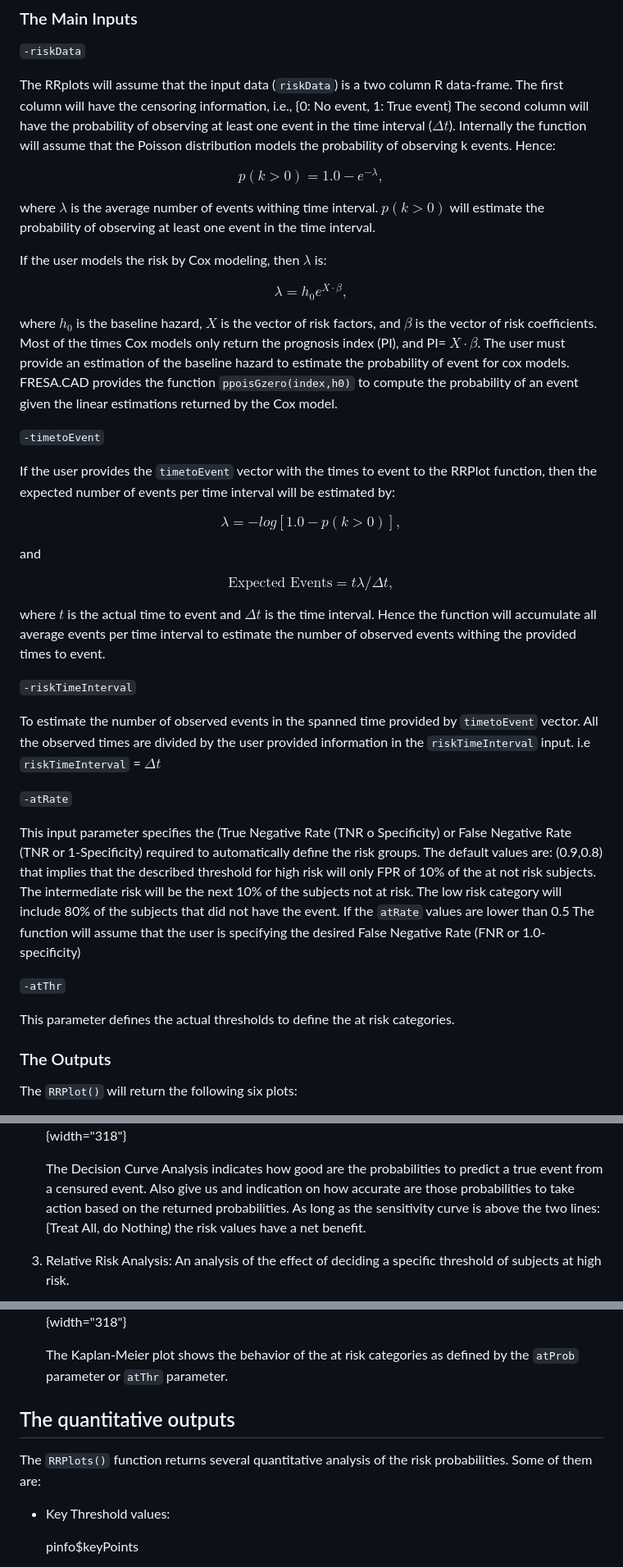
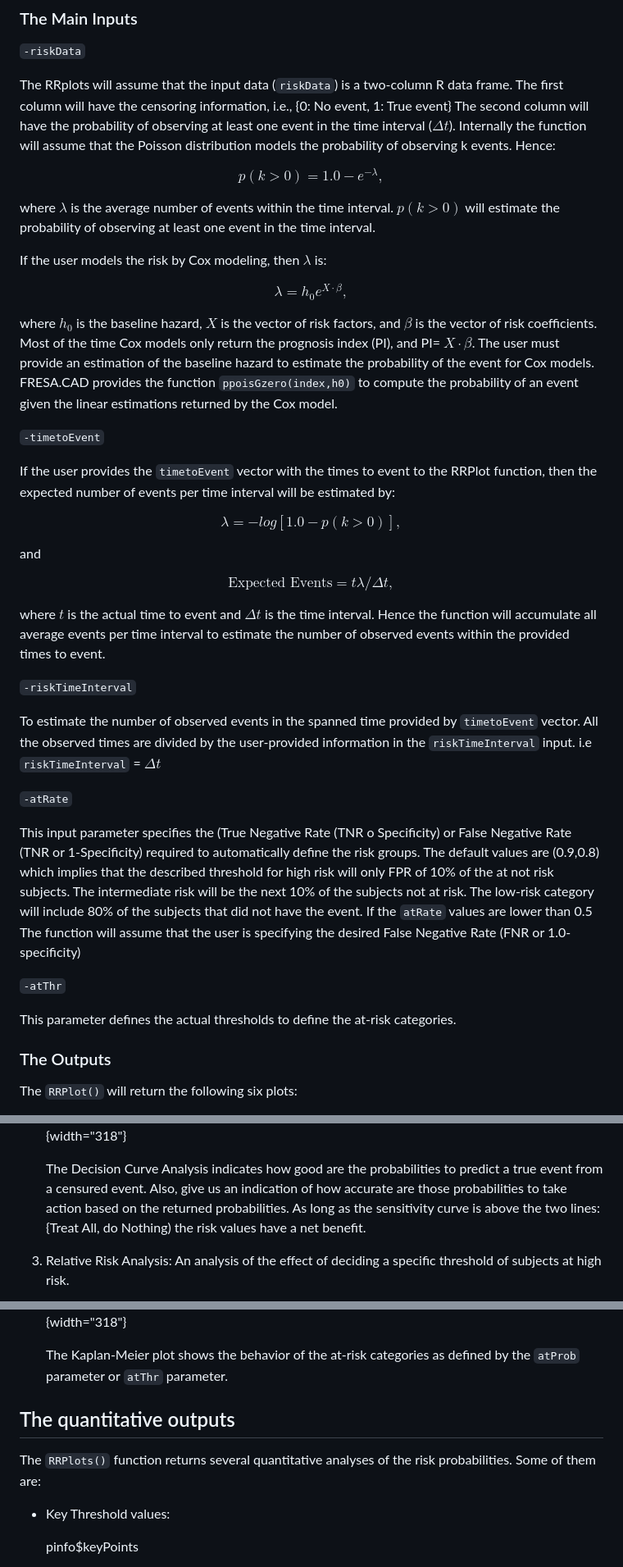
Before and after one commit to joseTamezPena/RISKPLOTS, a Markdown page: README.md, 3 parts joined by grey strips. Shown at 82% size. Rendered like a GitHub page.

```diff
--- a/README.md
+++ b/README.md
@@ -80,13 +80,13 @@ The output is at: <https://rpubs.com/J_Tamez/RRPlotSurvival>
 
 `-riskData`
 
-The RRplots will assume that the input data (`riskData`) is a two column R data-frame. The first column will have the censoring information, i.e., {0: No event, 1: True event} The second column will have the probability of observing at least one event in the time interval ($\Delta t$). Internally the function will assume that the Poisson distribution models the probability of observing k events. Hence:
+The RRplots will assume that the input data (`riskData`) is a two-column R data frame. The first column will have the censoring information, i.e., {0: No event, 1: True event} The second column will have the probability of observing at least one event in the time interval ($\Delta t$). Internally the function will assume that the Poisson distribution models the probability of observing k events. Hence:
 
 $$
 p(k>0)=1.0-e^{-\lambda},
 $$
 
-where $\lambda$ is the average number of events withing time interval. $p(k>0)$ will estimate the probability of observing at least one event in the time interval.
+where $\lambda$ is the average number of events within the time interval. $p(k>0)$ will estimate the probability of observing at least one event in the time interval.
 
 If the user models the risk by Cox modeling, then $\lambda$ is:
 
@@ -94,7 +94,7 @@ $$
 \lambda= h_0e^{X \cdot \beta},
 $$
 
-where $h_0$ is the baseline hazard, $X$ is the vector of risk factors, and $\beta$ is the vector of risk coefficients. Most of the times Cox models only return the prognosis index (PI), and PI= $X \cdot \beta$. The user must provide an estimation of the baseline hazard to estimate the probability of event for cox models. FRESA.CAD provides the function `ppoisGzero(index,h0)` to compute the probability of an event given the linear estimations returned by the Cox model.
+where $h_0$ is the baseline hazard, $X$ is the vector of risk factors, and $\beta$ is the vector of risk coefficients. Most of the time Cox models only return the prognosis index (PI), and PI= $X \cdot \beta$. The user must provide an estimation of the baseline hazard to estimate the probability of the event for Cox models. FRESA.CAD provides the function `ppoisGzero(index,h0)` to compute the probability of an event given the linear estimations returned by the Cox model.
 
 `-timetoEvent`
 
@@ -110,19 +110,19 @@ $$
 \textrm{Expected Events}=t \lambda /\Delta t,
 $$
 
-where $t$ is the actual time to event and $\Delta t$ is the time interval. Hence the function will accumulate all average events per time interval to estimate the number of observed events withing the provided times to event.
+where $t$ is the actual time to event and $\Delta t$ is the time interval. Hence the function will accumulate all average events per time interval to estimate the number of observed events within the provided times to event.
 
 `-riskTimeInterval`
 
-To estimate the number of observed events in the spanned time provided by `timetoEvent` vector. All the observed times are divided by the user provided information in the `riskTimeInterval` input. i.e `riskTimeInterval` = $\Delta t$
+To estimate the number of observed events in the spanned time provided by `timetoEvent` vector. All the observed times are divided by the user-provided information in the `riskTimeInterval` input. i.e `riskTimeInterval` = $\Delta t$
 
 `-atRate`
 
-This input parameter specifies the (True Negative Rate (TNR o Specificity) or False Negative Rate (TNR or 1-Specificity) required to automatically define the risk groups. The default values are: (0.9,0.8) that implies that the described threshold for high risk will only FPR of 10% of the at not risk subjects. The intermediate risk will be the next 10% of the subjects not at risk. The low risk category will include 80% of the subjects that did not have the event. If the `atRate` values are lower than 0.5 The function will assume that the user is specifying the desired False Negative Rate (FNR or 1.0-specificity)
+This input parameter specifies the (True Negative Rate (TNR o Specificity) or False Negative Rate (TNR or 1-Specificity) required to automatically define the risk groups. The default values are (0.9,0.8) which implies that the described threshold for high risk will only FPR of 10% of the at not risk subjects. The intermediate risk will be the next 10% of the subjects not at risk. The low-risk category will include 80% of the subjects that did not have the event. If the `atRate` values are lower than 0.5 The function will assume that the user is specifying the desired False Negative Rate (FNR or 1.0-specificity)
 
 `-atThr`
 
-This parameter defines the actual thresholds to define the at risk categories.
+This parameter defines the actual thresholds to define the at-risk categories.
 
 ### The Outputs
 
@@ -138,7 +138,7 @@ The `RRPlot()` will return the following six plots:
 
     ![](images/paste-67156F85.png){width="318"}
 
-    The Decision Curve Analysis indicates how good are the probabilities to predict a true event from a censured event. Also give us and indication on how accurate are those probabilities to take action based on the returned probabilities. As long as the sensitivity curve is above the two lines: {Treat All, do Nothing) the risk values have a net benefit.
+    The Decision Curve Analysis indicates how good are the probabilities to predict a true event from a censured event. Also, give us an indication of how accurate are those probabilities to take action based on the returned probabilities. As long as the sensitivity curve is above the two lines: {Treat All, do Nothing) the risk values have a net benefit.
 
 3.  Relative Risk Analysis: An analysis of the effect of deciding a specific threshold of subjects at high risk.
 
@@ -162,11 +162,11 @@ The `RRPlot()` will return the following six plots:
 
     ![](images/paste-673C0FD4.png){width="318"}
 
-    The Kaplan-Meier plot shows the behavior of the at risk categories as defined by the `atProb` parameter or `atThr` parameter.
+    The Kaplan-Meier plot shows the behavior of the at-risk categories as defined by the `atProb` parameter or `atThr` parameter.
 
 ## The quantitative outputs
 
-The `RRPlots()` function returns several quantitative analysis of the risk probabilities. Some of them are:
+The `RRPlots()` function returns several quantitative analyses of the risk probabilities. Some of them are:
 
 -   <div>
 
```
Also changed, not shown: other parts of README.md (+24 -24 lines).
